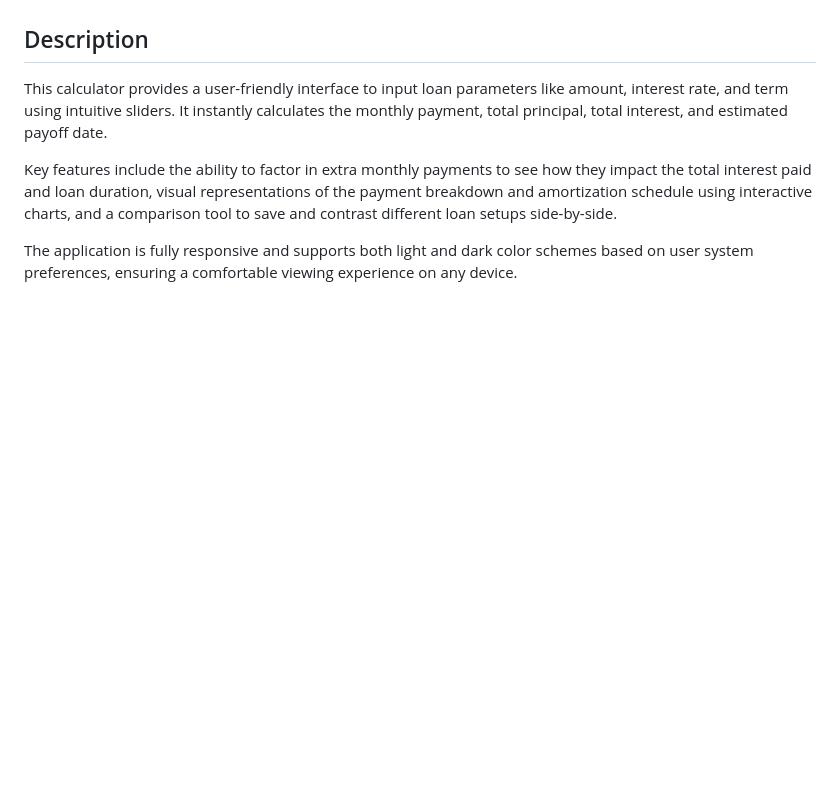
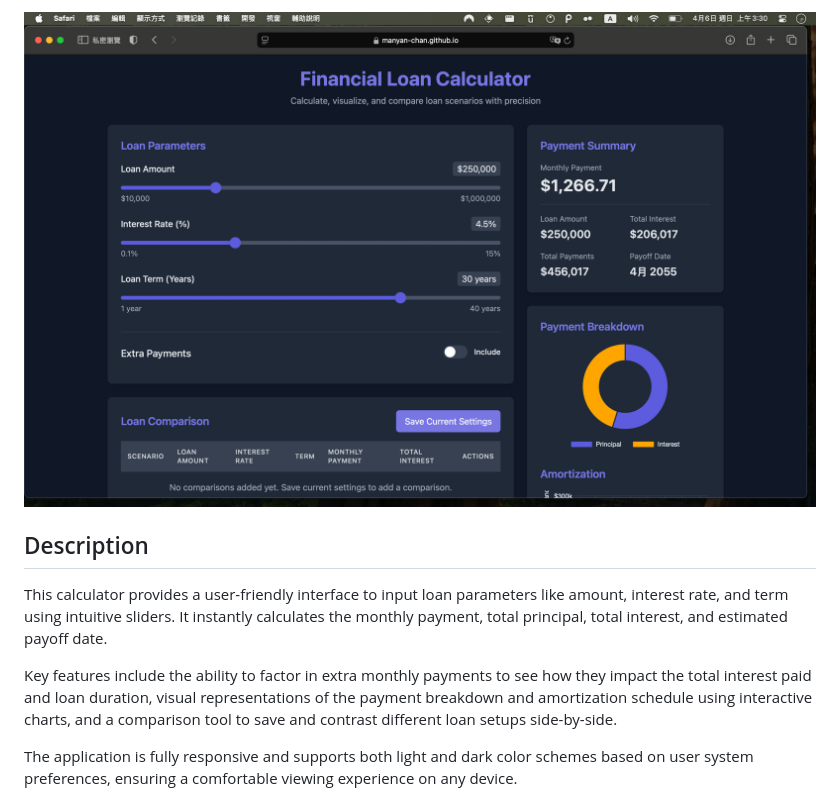
Before and after one commit to manyan-chan/Financial-Loan-Calculator, a Markdown page: readme.md, the part around the change printed below. Drawn GitHub-style; pictures changed too: screenshot.png (added); blank space fills up the shorter version.

Commit message:
add screenshot and live demo

```diff
--- a/readme.md
+++ b/readme.md
@@ -8,6 +8,6 @@ A dynamic and interactive web-based tool designed to help users calculate, visua
 
 <!-- Optional: Add a screenshot -->
-<!-- ![Screenshot of the Loan Calculator](path/to/screenshot.png) -->
+![Screenshot of the Loan Calculator](screenshot.png)
 
 ## Description
 
```
Also changed, not shown: other parts of readme.md (+1 -1 lines).
